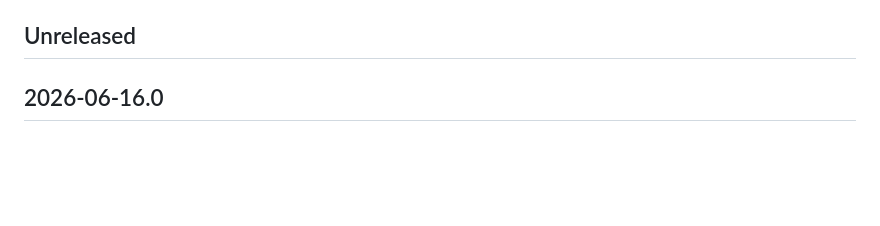
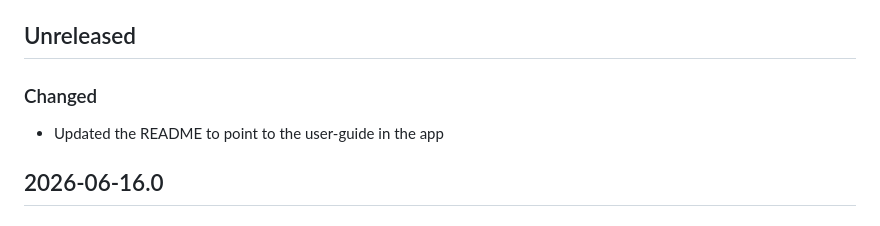
Before and after one commit to TalAmuyal/Devora, a Markdown page: CHANGELOG.md, the part around the change. Rendered like a GitHub page; blank space fills up the shorter version.

```diff
--- a/CHANGELOG.md
+++ b/CHANGELOG.md
@@ -13,6 +13,10 @@ Types of changes:
 - `Security` in case of vulnerabilities
 
 ## Unreleased
+
+### Changed
+
+- Updated the README to point to the user-guide in the app
 
 ## 2026-06-16.0
 
```
Also changed, not shown: README.md (+2 -2 lines).
